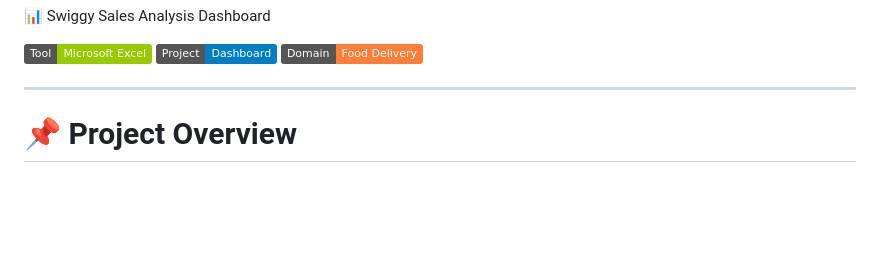
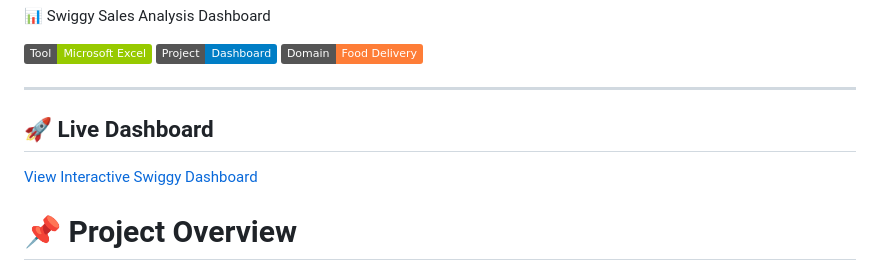
Before and after one commit to Manish-kashyap/Swiggy-Sales-Analysis-Dashboard, a Markdown page: README.md, the part around the change. Rendered like a GitHub page; badges without logos; blank space fills up the shorter version.

```diff
--- a/README.md
+++ b/README.md
@@ -5,6 +5,10 @@
 ![Analytics](https://img.shields.io/badge/Domain-Food%20Delivery-orange)
 
 ---
+
+## 🚀 Live Dashboard
+
+[View Interactive Swiggy Dashboard](https://manish-kashyap.github.io/Swiggy-Sales-Analysis/)
 
 # 📌 Project Overview
 
```
